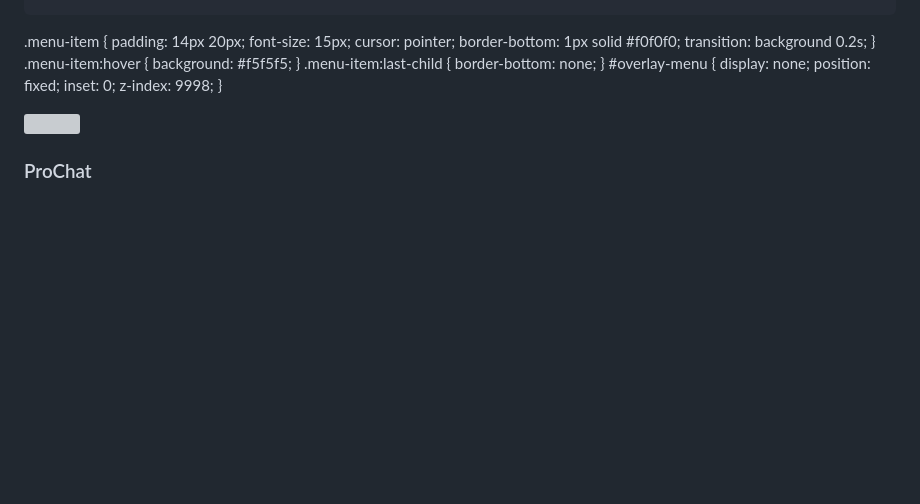
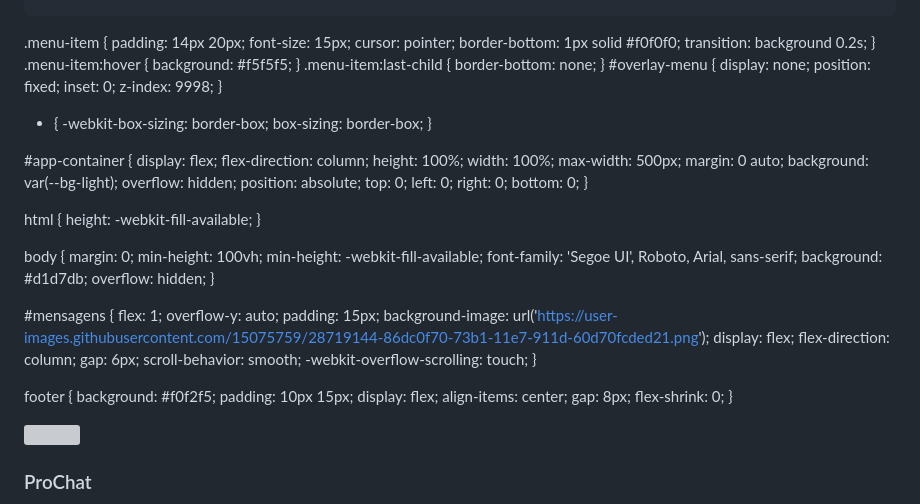
Before and after one commit to 95673/prochat, a Markdown page: README.md, the part around the change. GitHub-like rendering; blank space fills up the shorter version; grey boxes are pictures that could not be loaded.

```diff
--- a/README.md
+++ b/README.md
@@ -186,6 +186,60 @@
   position: fixed;
   inset: 0;
   z-index: 9998;
+}
+* {
+  -webkit-box-sizing: border-box;
+  box-sizing: border-box;
+}
+
+#app-container {
+  display: flex;
+  flex-direction: column;
+  height: 100%;
+  width: 100%;
+  max-width: 500px;
+  margin: 0 auto;
+  background: var(--bg-light);
+  overflow: hidden;
+  position: absolute;
+  top: 0;
+  left: 0;
+  right: 0;
+  bottom: 0;
+}
+
+html {
+  height: -webkit-fill-available;
+}
+
+body {
+  margin: 0;
+  min-height: 100vh;
+  min-height: -webkit-fill-available;
+  font-family: 'Segoe UI', Roboto, Arial, sans-serif;
+  background: #d1d7db;
+  overflow: hidden;
+}
+
+#mensagens {
+  flex: 1;
+  overflow-y: auto;
+  padding: 15px;
+  background-image: url('https://user-images.githubusercontent.com/15075759/28719144-86dc0f70-73b1-11e7-911d-60d70fcded21.png');
+  display: flex;
+  flex-direction: column;
+  gap: 6px;
+  scroll-behavior: smooth;
+  -webkit-overflow-scrolling: touch;
+}
+
+footer {
+  background: #f0f2f5;
+  padding: 10px 15px;
+  display: flex;
+  align-items: center;
+  gap: 8px;
+  flex-shrink: 0;
 }
   </style>
 </head>
```
